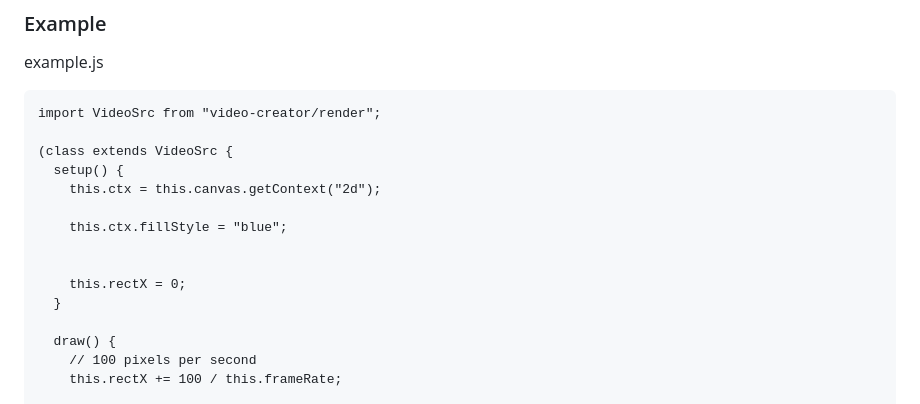
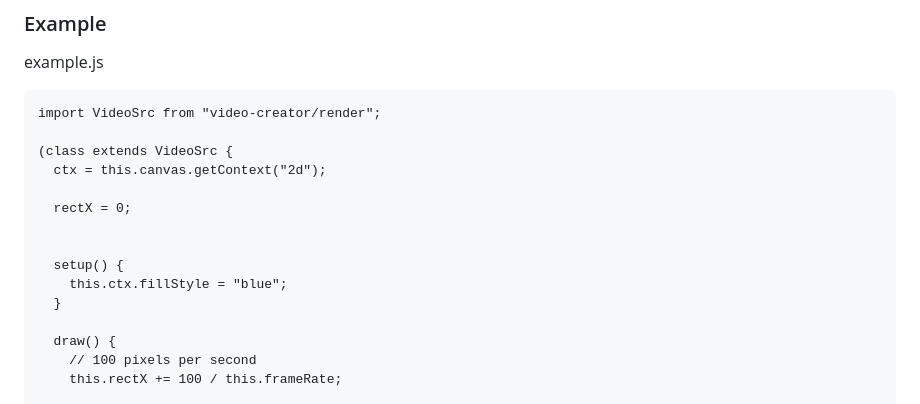
Before and after one commit to Koobol/video-creator, a Markdown page: README.md, the part around the change. Drawn GitHub-style.

Commit message:
simplified README example

```diff
--- a/README.md
+++ b/README.md
@@ -17,13 +17,13 @@ example.js
 import VideoSrc from "video-creator/render";
 
 (class extends VideoSrc {
-  setup() {
-    this.ctx = this.canvas.getContext("2d");
+  ctx = this.canvas.getContext("2d");
 
-    this.ctx.fillStyle = "blue";
+  rectX = 0;
 
 
-    this.rectX = 0;
+  setup() {
+    this.ctx.fillStyle = "blue";
   }
 
   draw() {
```
